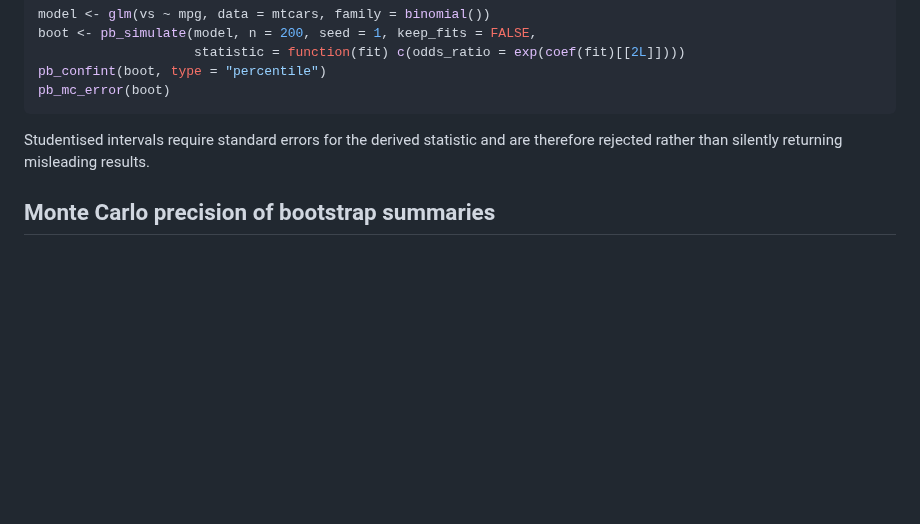
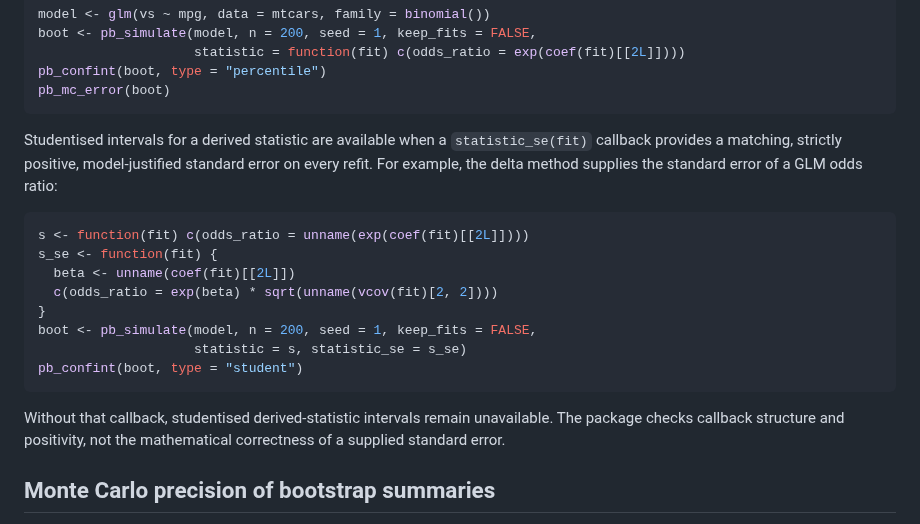
Before and after one commit to DiogoRibeiro7/parametricboot, a Markdown page: README.md, the part around the change. Drawn GitHub-style; blank space fills up the shorter version.

Commit message:
docs: describe optional studentised custom-statistic errors

````diff
--- a/README.md
+++ b/README.md
@@ -52,8 +52,25 @@ pb_confint(boot, type = "percentile")
 pb_mc_error(boot)
 ```
 
-Studentised intervals require standard errors for the derived statistic and
-are therefore rejected rather than silently returning misleading results.
+Studentised intervals for a derived statistic are available when a
+`statistic_se(fit)` callback provides a matching, strictly positive,
+model-justified standard error on every refit. For example, the delta method
+supplies the standard error of a GLM odds ratio:
+
+```r
+s <- function(fit) c(odds_ratio = unname(exp(coef(fit)[[2L]])))
+s_se <- function(fit) {
+  beta <- unname(coef(fit)[[2L]])
+  c(odds_ratio = exp(beta) * sqrt(unname(vcov(fit)[2, 2])))
+}
+boot <- pb_simulate(model, n = 200, seed = 1, keep_fits = FALSE,
+                    statistic = s, statistic_se = s_se)
+pb_confint(boot, type = "student")
+```
+
+Without that callback, studentised derived-statistic intervals remain
+unavailable. The package checks callback structure and positivity, not the
+mathematical correctness of a supplied standard error.
 
 ## Monte Carlo precision of bootstrap summaries
 
````
